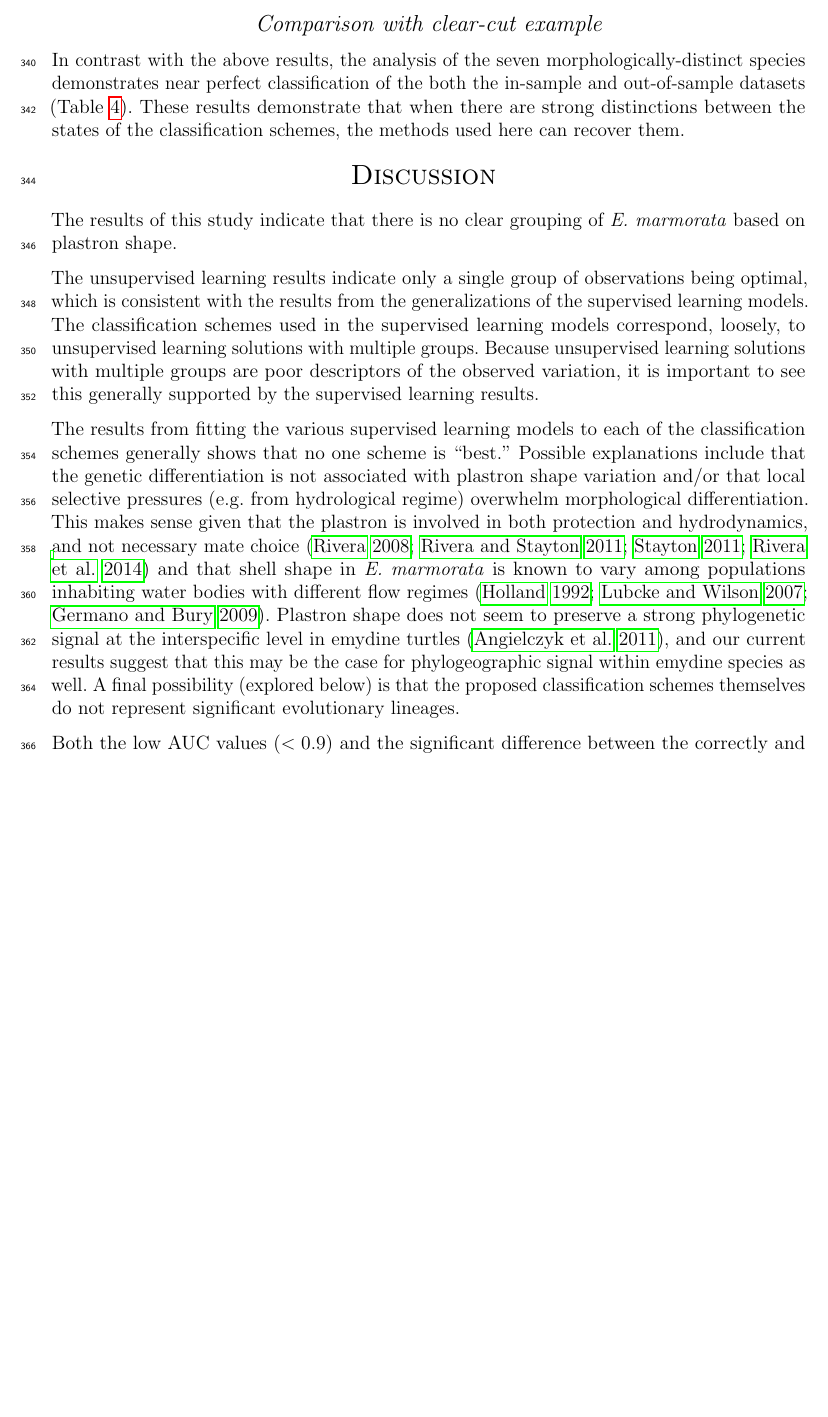
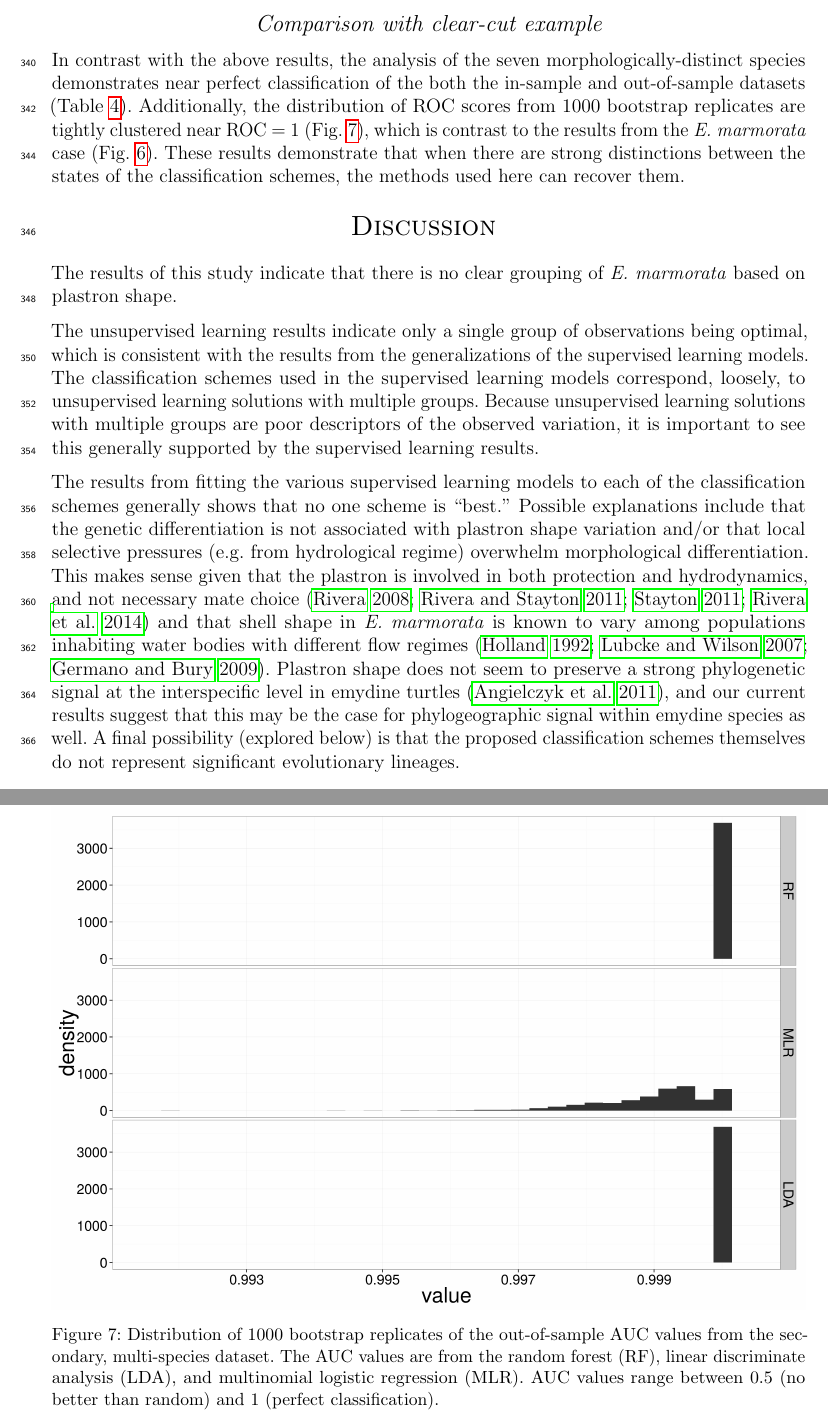
Before and after one commit to psmits/shape_identification, a LaTeX paper (doc/draft_turtle.tex): part of page 10 of 25 before the commit and two parts of pages 10 and 27 of 27 after it, the two joined at a grey line, cut so that both start at the same text, the shorter picture padded with empty space. Compiled offline with pdfLaTeX; a missing bibliography style is replaced by a similar one.

Commit message:
added seven graph to document

```diff
--- a/doc/draft_turtle.tex
+++ b/doc/draft_turtle.tex
@@ -171,7 +171,7 @@ Mean AUC values for the model generalizations, in most cases, are approximately
 Differences in mean shape between correctly and incorrectly classified observations from test set frequently were statistically significant, though there are exceptions. Again, this test was to determine if the mean shapes were statistically different or not. The frequency of these results, however, is important because it means that the different models are poor predictors of class membership. This may be because differences in plastron shape do not align with the any of the hypothesized classification schemes.
 
 \subsection{Comparison with clear-cut example}
-In contrast with the above results, the analysis of the seven morphologically-distinct species demonstrates near perfect classification of the both the in-sample and out-of-sample datasets (Table \ref{tab:second_res}). These results demonstrate that when there are strong distinctions between the states of the classification schemes, the methods used here can recover them.
+In contrast with the above results, the analysis of the seven morphologically-distinct species demonstrates near perfect classification of the both the in-sample and out-of-sample datasets (Table \ref{tab:second_res}). Additionally, the distribution of ROC scores from 1000 bootstrap replicates are tightly clustered near ROC = 1 (Fig. \ref{fig:seven_boot}), which is contrast to the results from the \textit{E. marmorata} case (Fig. \ref{fig:gen_hist}). These results demonstrate that when there are strong distinctions between the states of the classification schemes, the methods used here can recover them.
 
 
 \section{Discussion}
@@ -321,4 +321,11 @@ Data collection for this project was supported in part by NSF DBI-0306158 (to KD
   \label{tab:second_res}
 \end{table}
 
+\begin{figure}[ht]
+  \centering
+  \includegraphics[height = \textheight, width = \textwidth, keepaspectratio = true]{figure/seven_boot}
+  \caption{Distribution of 1000 bootstrap replicates of the out-of-sample AUC values from the secondary, multi-species dataset. The AUC values are from the random forest (RF), linear discriminate analysis (LDA), and multinomial logistic regression (MLR). AUC values range between 0.5 (no better than random) and 1 (perfect classification).}
+  \label{fig:seven_boot}
+\end{figure}
+
 \end{document}
```
Also changed, not shown: doc/second_tab.tex (+2 -2 lines), doc/draft_turtle.pdf, doc/figure/seven_boot.png, 1 other file.
